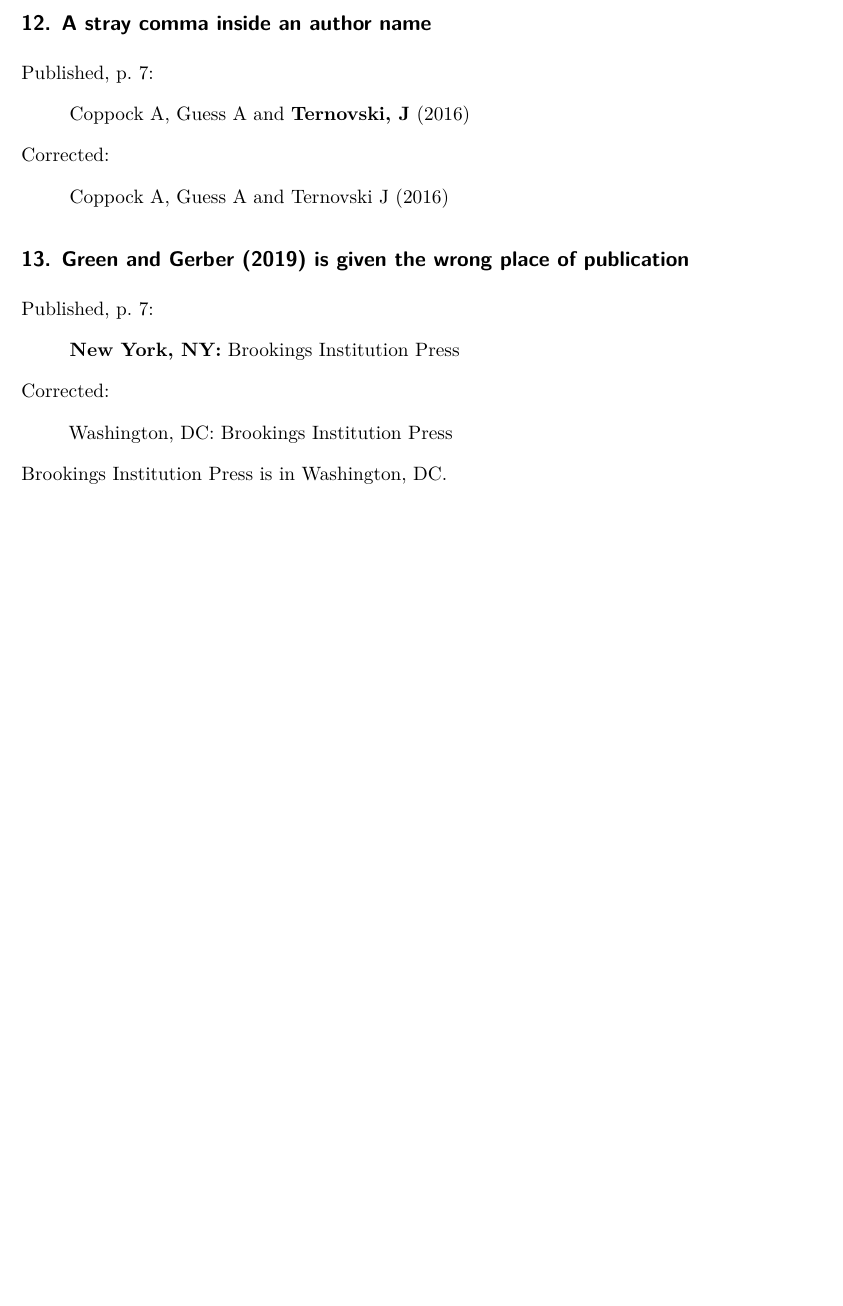
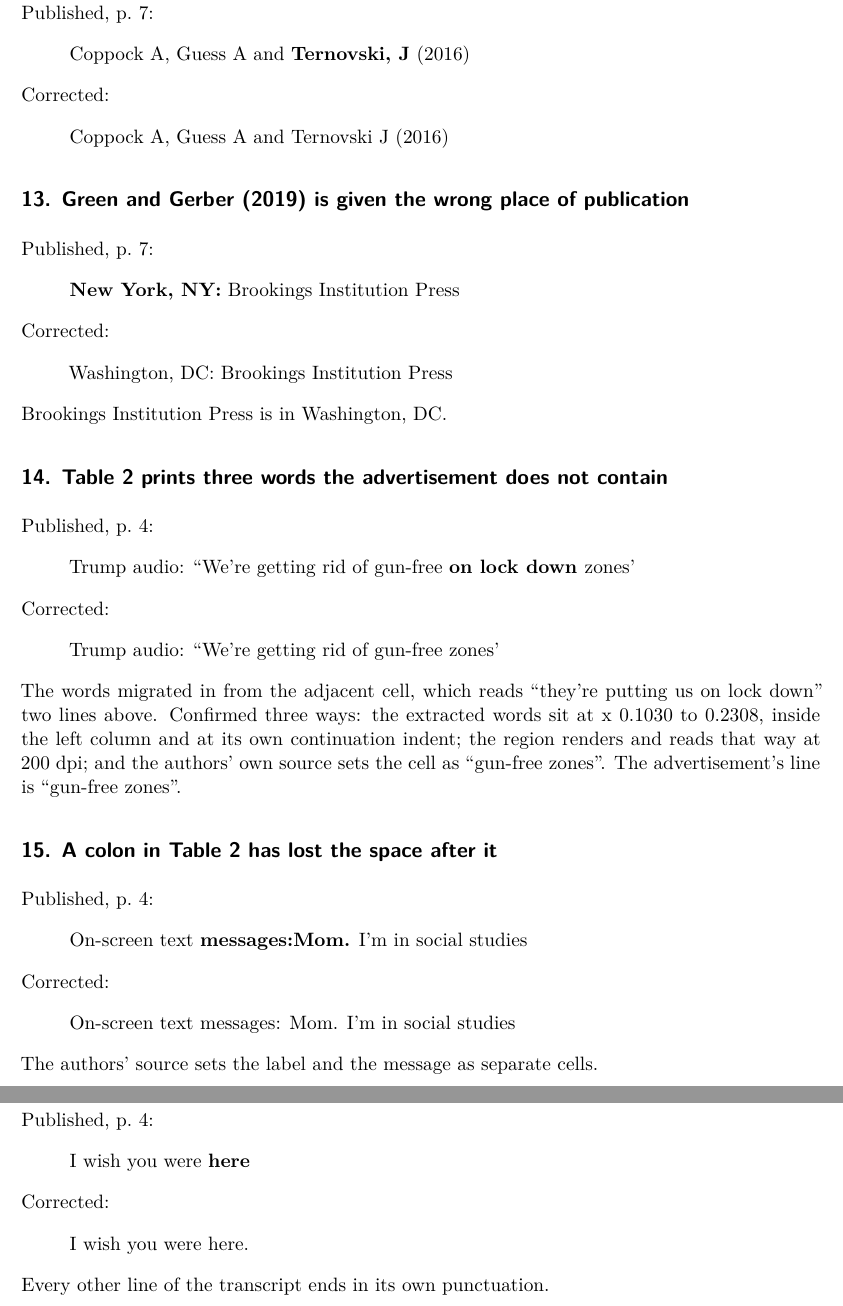
Before and after one commit to active-maintenance-aec/coppock_green_porter_2022, a Quarto document (errata.qmd): part of page 9 of 9 before the commit and two parts of pages 9 and 10 of 10 after it, the two joined at a grey line, cut at the place of the change, the shorter picture padded with empty space. Rendered offline with R 4.5, knitr and Pandoc in place of Quarto, then LaTeX, with nearby package versions.

Commit message:
Add errata 14-16: three compositor defects in Table 2
Found while setting Table 2 from the authors' own source for the remastered
edition. The published page prints "gun-free on lock down zones" (three words
migrated from the adjacent cell), drops the space after "messages:", and drops
the full stop after "I wish you were here". All three are checked against the
published p. 4 and the authors' main.tex. Appended after entry 13, so earlier
numbering is unchanged.

Co-Authored-By: Claude Opus 5.5 <noreply@anthropic.com>

```diff
--- a/errata.qmd
+++ b/errata.qmd
@@ -212,3 +219,28 @@ entries <- tribble(
+  "Table 2 prints three words the advertisement does not contain",
+  "published p. 4",
+  "Trump audio: \u201cWe\u2019re getting rid of gun-free [[on lock down ]]zones\u2019",
+  "Trump audio: \u201cWe\u2019re getting rid of gun-free zones\u2019",
+  paste("The words migrated in from the adjacent cell, which reads \"they\u2019re putting us on",
+        "lock down\" two lines above. Confirmed three ways: the extracted words sit at",
+        "x 0.1030 to 0.2308, inside the left column and at its own continuation indent; the",
+        "region renders and reads that way at 200 dpi; and the authors\u2019 own source sets the",
+        "cell as \"gun-free zones\". The advertisement\u2019s line is \"gun-free zones\"."),
+  "",
+
+  15, "label", "published_page", "brief",
+  "A colon in Table 2 has lost the space after it",
+  "published p. 4",
+  "On-screen text [[messages:Mom.]] I\u2019m in social studies",
+  "On-screen text messages: Mom. I\u2019m in social studies",
+  "The authors\u2019 source sets the label and the message as separate cells.",
+  "",
+
+  16, "label", "published_page", "brief",
+  "A sentence in Table 2 has lost its full stop",
+  "published p. 4",
+  "I wish you were [[here]]",
+  "I wish you were here.",
+  "Every other line of the transcript ends in its own punctuation.",
   ""
 ) |>
   mutate(across(c(title, published, corrected, note, claim_ids), as.character))
--- a/errata_entries.csv
+++ b/errata_entries.csv
@@ -12,3 +12,6 @@ entry,class,source,form,title,location,published,corrected,note,claim_ids
 11,bibliographic,reference_audit,brief,The Wesleyan Media Project's name is inverted,published p. 7,[[Media Project Wesleyan]] (2021),Wesleyan Media Project (2021),"The organization is the Wesleyan Media Project, as its own address (mediaproject.wesleyan.edu) gives it; the reference processor read ""Wesleyan"" as a given name.",
 12,bibliographic,reference_audit,brief,A stray comma inside an author name,published p. 7,"Coppock A, Guess A and [[Ternovski, J]] (2016)","Coppock A, Guess A and Ternovski J (2016)",,
 13,bibliographic,reference_audit,brief,Green and Gerber (2019) is given the wrong place of publication,published p. 7,"[[New York, NY:]] Brookings Institution Press","Washington, DC: Brookings Institution Press","Brookings Institution Press is in Washington, DC.",
+14,label,published_page,brief,Table 2 prints three words the advertisement does not contain,published p. 4,Trump audio: “We’re getting rid of gun-free [[on lock down ]]zones’,Trump audio: “We’re getting rid of gun-free zones’,"The words migrated in from the adjacent cell, which reads ""they’re putting us on lock down"" two lines above. Confirmed three ways: the extracted words sit at x 0.1030 to 0.2308, inside the left column and at its own continuation indent; the region renders and reads that way at 200 dpi; and the authors’ own source sets the cell as ""gun-free zones"". The advertisement’s line is ""gun-free zones"".",
+15,label,published_page,brief,A colon in Table 2 has lost the space after it,published p. 4,On-screen text [[messages:Mom.]] I’m in social studies,On-screen text messages: Mom. I’m in social studies,The authors’ source sets the label and the message as separate cells.,
+16,label,published_page,brief,A sentence in Table 2 has lost its full stop,published p. 4,I wish you were [[here]],I wish you were here.,Every other line of the transcript ends in its own punctuation.,
```
Also changed, not shown: coppock_green_porter_2022_errata.pdf, errata.qmd (7 more changed lines).
